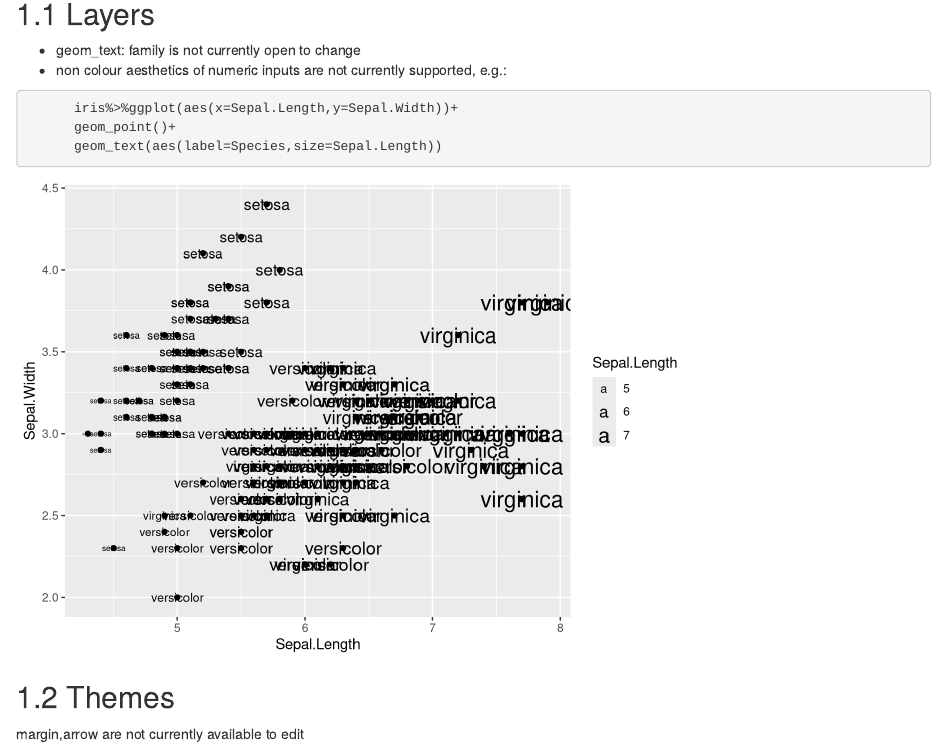
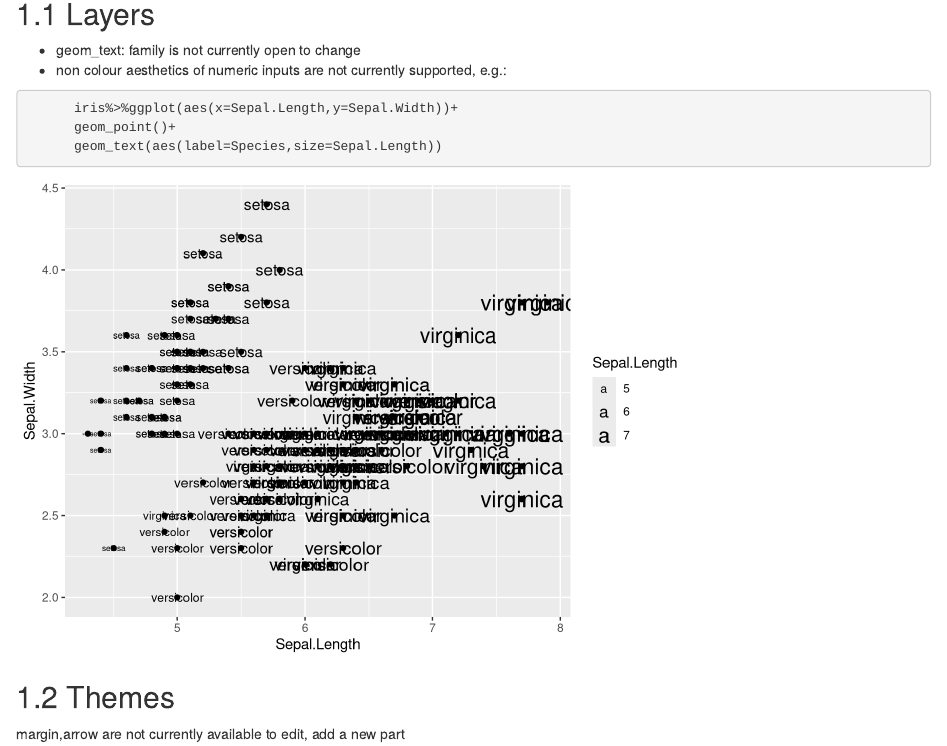
Before and after one commit to yonicd/ggedit, an R Markdown document (Miscellaneous/bookdown/03-Limitation.Rmd): the page in a window 1100 px wide, from 80 px down. Rendered offline with R 4.5, knitr and Pandoc, with nearby package versions; drawn as R Markdown's standard HTML page in place of the format the file asks for; common packages that the code uses without loading them are loaded.

Commit message:
added new text

````diff
--- a/Miscellaneous/bookdown/03-Limitation.Rmd
+++ b/Miscellaneous/bookdown/03-Limitation.Rmd
@@ -9,4 +9,4 @@
 ```
 
 ## Themes
-margin,arrow are not currently available to edit
+margin,arrow are not currently available to edit, add a new part
````
